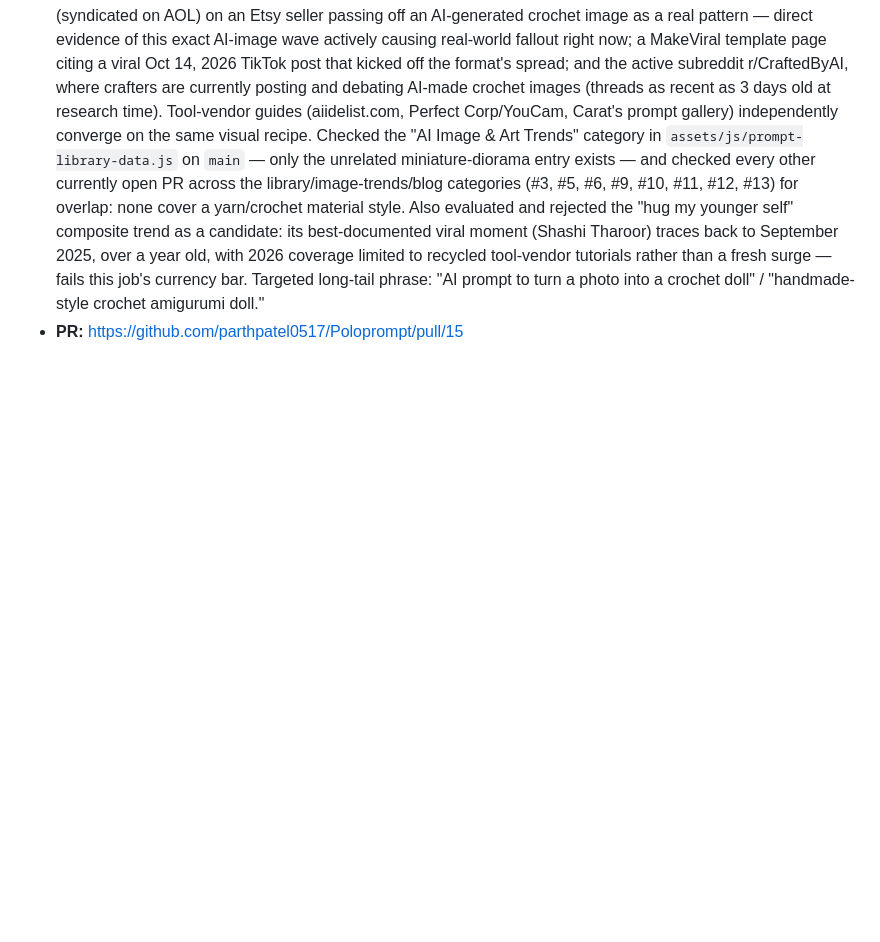
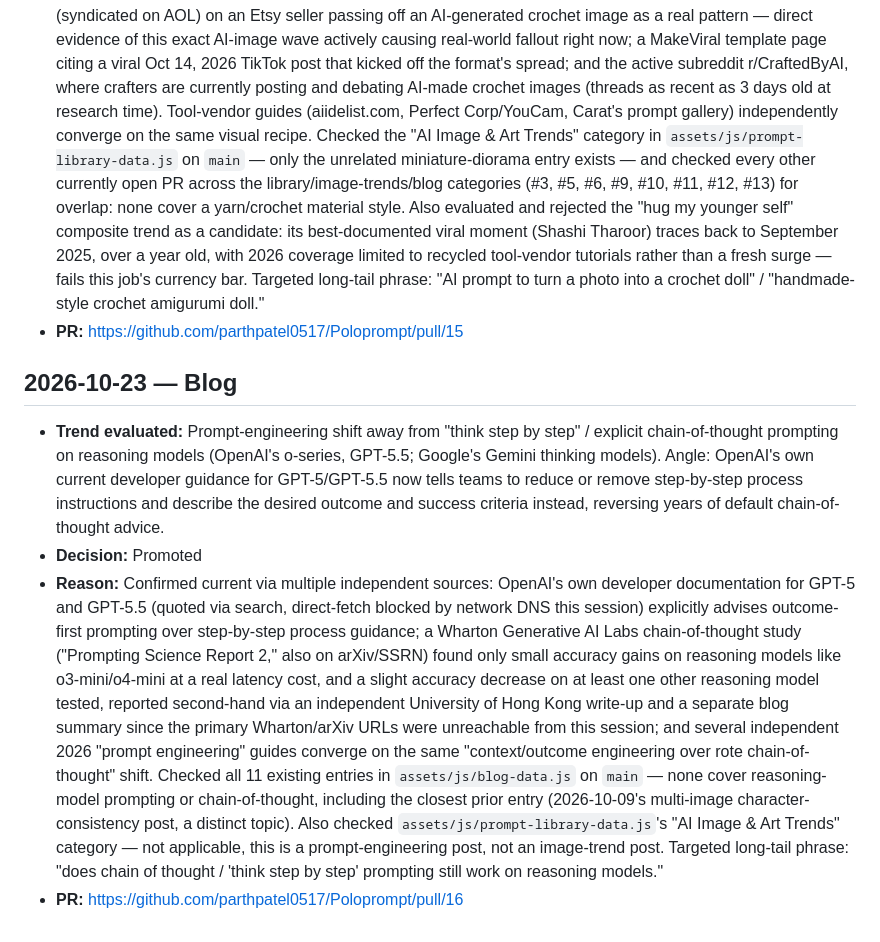
Before and after one commit to parthpatel0517/Poloprompt, a Markdown page: TREND_LOG.md, the part around the change. GitHub-like rendering; blank space fills up the shorter version.

Commit message:
Log Blog job outcome for 2026-10-23 (chain-of-thought/reasoning-model prompting)
Co-Authored-By: Claude Sonnet 5 <noreply@anthropic.com>
Claude-Session: https://claude.ai/code/session_01CRttu2eZEP3QpvWJb2K7Mw

```diff
--- a/TREND_LOG.md
+++ b/TREND_LOG.md
@@ -103,3 +103,10 @@ Each entry: date, job name, the trend/topic evaluated, decision (Promoted/Reject
 - **Decision:** Promoted
 - **Reason:** Confirmed current via multiple independent, non-vendor sources: The Cool Down's Oct 13, 2026 report (syndicated on AOL) on an Etsy seller passing off an AI-generated crochet image as a real pattern — direct evidence of this exact AI-image wave actively causing real-world fallout right now; a MakeViral template page citing a viral Oct 14, 2026 TikTok post that kicked off the format's spread; and the active subreddit r/CraftedByAI, where crafters are currently posting and debating AI-made crochet images (threads as recent as 3 days old at research time). Tool-vendor guides (aiidelist.com, Perfect Corp/YouCam, Carat's prompt gallery) independently converge on the same visual recipe. Checked the "AI Image & Art Trends" category in `assets/js/prompt-library-data.js` on `main` — only the unrelated miniature-diorama entry exists — and checked every other currently open PR across the library/image-trends/blog categories (#3, #5, #6, #9, #10, #11, #12, #13) for overlap: none cover a yarn/crochet material style. Also evaluated and rejected the "hug my younger self" composite trend as a candidate: its best-documented viral moment (Shashi Tharoor) traces back to September 2025, over a year old, with 2026 coverage limited to recycled tool-vendor tutorials rather than a fresh surge — fails this job's currency bar. Targeted long-tail phrase: "AI prompt to turn a photo into a crochet doll" / "handmade-style crochet amigurumi doll."
 - **PR:** https://github.com/parthpatel0517/Poloprompt/pull/15
+
+## 2026-10-23 — Blog
+
+- **Trend evaluated:** Prompt-engineering shift away from "think step by step" / explicit chain-of-thought prompting on reasoning models (OpenAI's o-series, GPT-5.5; Google's Gemini thinking models). Angle: OpenAI's own current developer guidance for GPT-5/GPT-5.5 now tells teams to reduce or remove step-by-step process instructions and describe the desired outcome and success criteria instead, reversing years of default chain-of-thought advice.
+- **Decision:** Promoted
+- **Reason:** Confirmed current via multiple independent sources: OpenAI's own developer documentation for GPT-5 and GPT-5.5 (quoted via search, direct-fetch blocked by network DNS this session) explicitly advises outcome-first prompting over step-by-step process guidance; a Wharton Generative AI Labs chain-of-thought study ("Prompting Science Report 2," also on arXiv/SSRN) found only small accuracy gains on reasoning models like o3-mini/o4-mini at a real latency cost, and a slight accuracy decrease on at least one other reasoning model tested, reported second-hand via an independent University of Hong Kong write-up and a separate blog summary since the primary Wharton/arXiv URLs were unreachable from this session; and several independent 2026 "prompt engineering" guides converge on the same "context/outcome engineering over rote chain-of-thought" shift. Checked all 11 existing entries in `assets/js/blog-data.js` on `main` — none cover reasoning-model prompting or chain-of-thought, including the closest prior entry (2026-10-09's multi-image character-consistency post, a distinct topic). Also checked `assets/js/prompt-library-data.js`'s "AI Image & Art Trends" category — not applicable, this is a prompt-engineering post, not an image-trend post. Targeted long-tail phrase: "does chain of thought / 'think step by step' prompting still work on reasoning models."
+- **PR:** https://github.com/parthpatel0517/Poloprompt/pull/16
```
